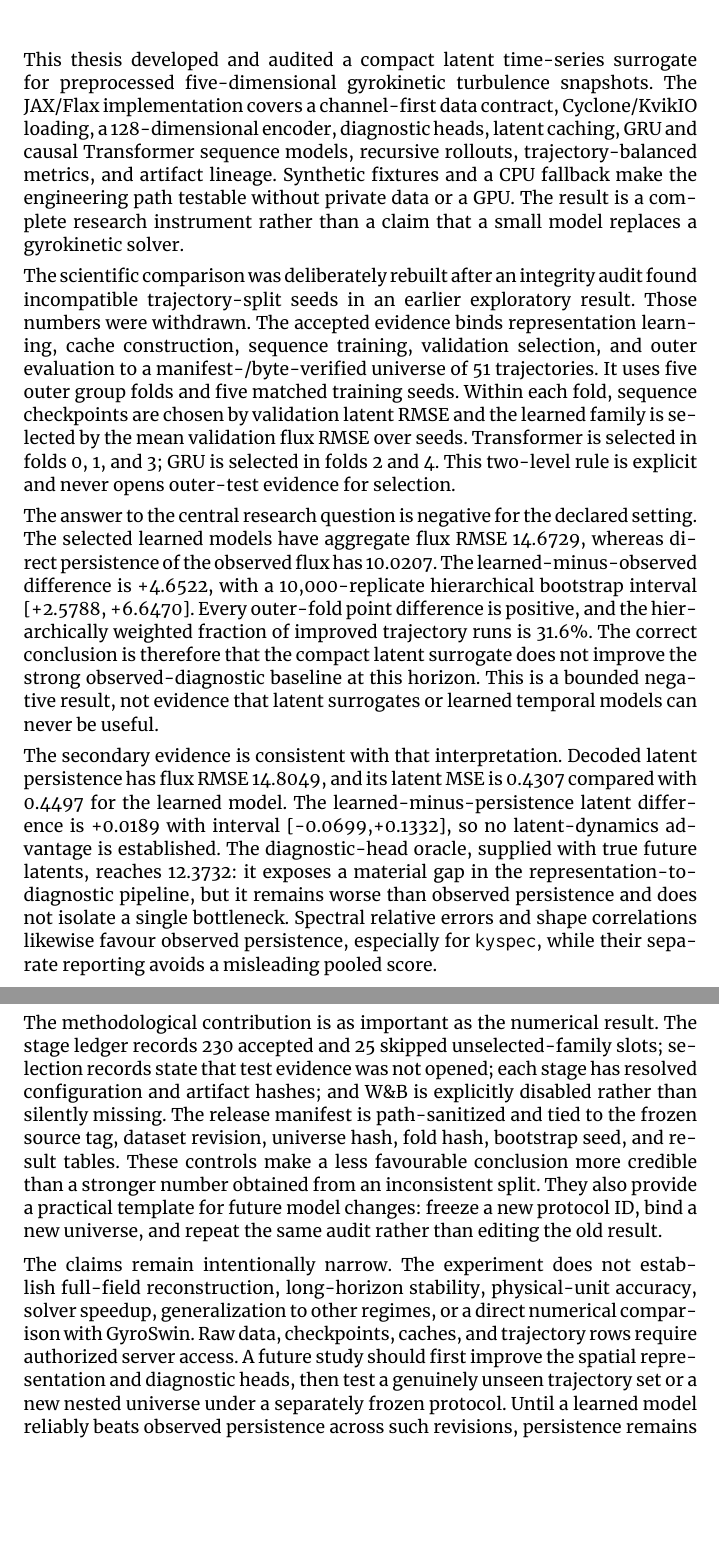
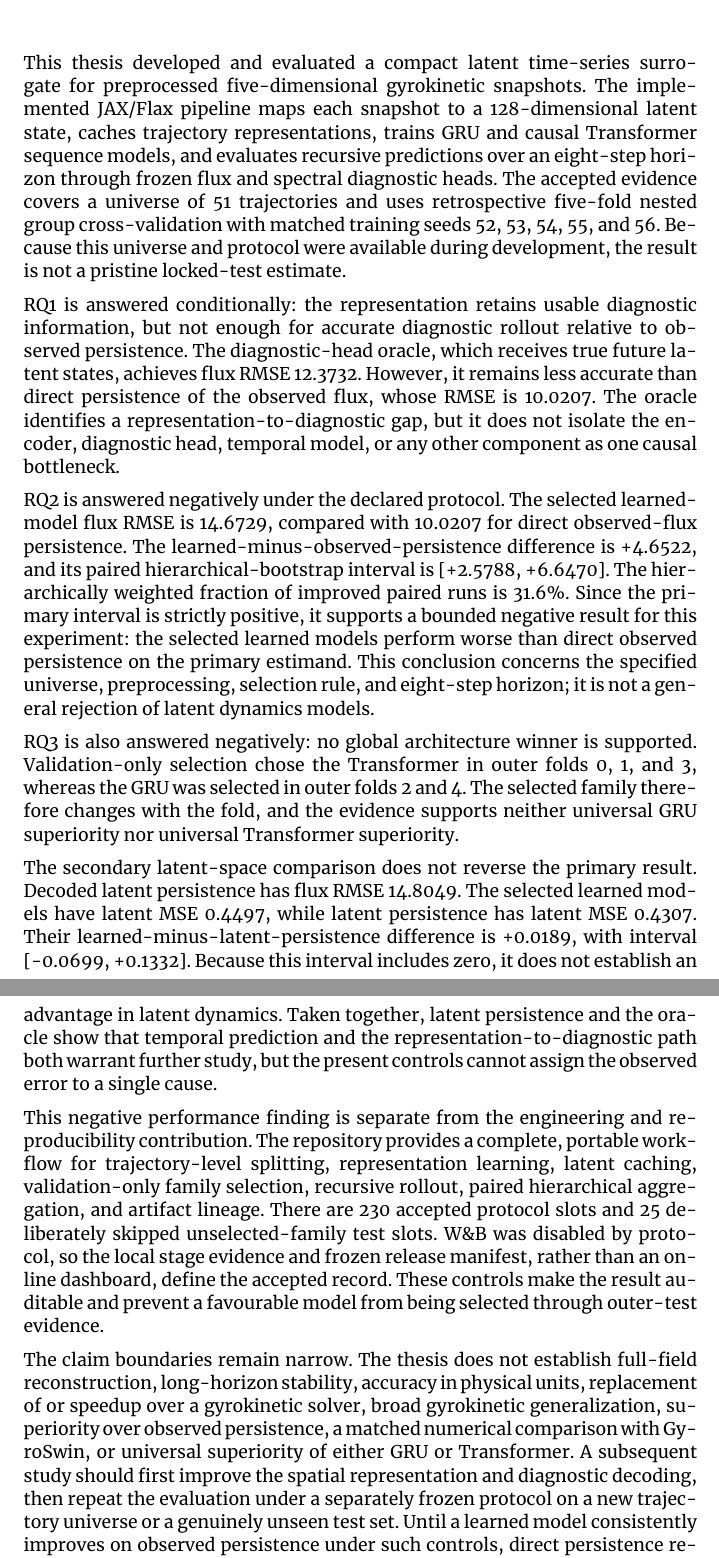
Before and after one commit to volodymyr-yelisieiev/gk-latent-surrogate-jax, a LaTeX thesis (thesis/main-thesis.tex, which reads thesis/08-conclusion.tex): two parts of pages 34 and 35 of 43, joined at a grey line, cut so that both start at the same text, the shorter picture padded with empty space. Compiled offline with XeLaTeX.

Commit message:
docs(thesis): revise abstracts and conclusion

```diff
--- a/thesis/08-conclusion.tex
+++ b/thesis/08-conclusion.tex
@@ -2,55 +2,58 @@
 \chapter{Conclusion}
 \label{chap:conclusion}
 
-This thesis developed and audited a compact latent time-series surrogate for preprocessed
-five-dimensional gyrokinetic turbulence snapshots. The JAX/Flax implementation covers a
-channel-first data contract, Cyclone/KvikIO loading, a 128-dimensional encoder, diagnostic heads,
-latent caching, GRU and causal Transformer sequence models, recursive rollouts, trajectory-balanced
-metrics, and artifact lineage. Synthetic fixtures and a CPU fallback make the engineering path
-testable without private data or a GPU. The result is a complete research instrument rather than a
-claim that a small model replaces a gyrokinetic solver.
+This thesis developed and evaluated a compact latent time-series surrogate for preprocessed
+five-dimensional gyrokinetic snapshots. The implemented JAX/Flax pipeline maps each snapshot to a
+128-dimensional latent state, caches trajectory representations, trains GRU and causal Transformer
+sequence models, and evaluates recursive predictions over an eight-step horizon through frozen flux
+and spectral diagnostic heads. The accepted evidence covers a universe of 51 trajectories and uses
+retrospective five-fold nested group cross-validation with matched training seeds 52, 53, 54, 55,
+and 56. Because this universe and protocol were available during development, the result is not a
+pristine locked-test estimate.
 
-The scientific comparison was deliberately rebuilt after an integrity audit found incompatible
-trajectory-split seeds in an earlier exploratory result. Those numbers were withdrawn. The
-accepted evidence binds representation learning, cache construction, sequence training, validation
-selection, and outer evaluation to a manifest-/byte-verified universe of 51 trajectories. It uses
-five outer group folds and five matched training seeds. Within each fold, sequence checkpoints are
-chosen by validation latent RMSE and the learned family is selected by the mean validation flux
-RMSE over seeds. Transformer is selected in folds 0, 1, and 3; GRU is selected in folds 2 and 4.
-This two-level rule is explicit and never opens outer-test evidence for selection.
+RQ1 is answered conditionally: the representation retains usable diagnostic information, but not
+enough for accurate diagnostic rollout relative to observed persistence. The diagnostic-head
+oracle, which receives true future latent states, achieves flux RMSE 12.3732. However, it remains
+less accurate than direct persistence of the observed flux, whose RMSE is 10.0207. The oracle
+identifies a representation-to-diagnostic gap, but it does not isolate the encoder, diagnostic head,
+temporal model, or any other component as one causal bottleneck.
 
-The answer to the central research question is negative for the declared setting. The selected
-learned models have aggregate flux RMSE 14.6729, whereas direct persistence of the observed flux
-has 10.0207. The learned-minus-observed difference is +4.6522, with a 10,000-replicate hierarchical
-bootstrap interval [+2.5788, +6.6470]. Every outer-fold point difference is positive, and the
-hierarchically weighted fraction of improved trajectory runs is 31.6\%. The correct conclusion is
-therefore that the compact latent surrogate does not improve the strong observed-diagnostic
-baseline at this horizon. This is a bounded negative result, not evidence that latent surrogates or
-learned temporal models can never be useful.
+RQ2 is answered negatively under the declared protocol. The selected learned-model flux RMSE is
+14.6729, compared with 10.0207 for direct observed-flux persistence. The
+learned-minus-observed-persistence difference is +4.6522, and its paired hierarchical-bootstrap
+interval is [+2.5788, +6.6470]. The hierarchically weighted fraction of improved paired runs is
+31.6\%. Since the primary interval is strictly positive, it supports a bounded negative result for
+this experiment: the selected learned models perform worse than direct observed persistence on the
+primary estimand. This conclusion concerns the specified universe, preprocessing, selection rule,
+and eight-step horizon; it is not a general rejection of latent dynamics models.
 
-The secondary evidence is consistent with that interpretation. Decoded latent persistence has
-flux RMSE 14.8049, and its latent MSE is 0.4307 compared with 0.4497 for the learned model. The
-learned-minus-persistence latent difference is +0.0189 with interval [-0.0699,+0.1332], so no
-latent-dynamics advantage is established. The diagnostic-head oracle, supplied with true future
-latents, reaches 12.3732: it exposes a material gap in the representation-to-diagnostic pipeline,
-but it remains worse than observed persistence and does not isolate a single bottleneck. Spectral
-relative errors and shape correlations likewise favour observed persistence, especially for
-$\code{kyspec}$, while their separate reporting avoids a misleading pooled score.
+RQ3 is also answered negatively: no global architecture winner is supported. Validation-only
+selection chose the Transformer in outer folds 0, 1, and 3, whereas the GRU was selected in outer
+folds 2 and 4. The selected family therefore changes with the fold, and the evidence supports
+neither universal GRU superiority nor universal Transformer superiority.
 
-The methodological contribution is as important as the numerical result. The stage ledger records
-230 accepted and 25 skipped unselected-family slots; selection records state that test evidence was
-not opened; each stage has resolved configuration and artifact hashes; and W\&B is explicitly
-disabled rather than silently missing. The release manifest is path-sanitized and tied to the
-frozen source tag, dataset revision, universe hash, fold hash, bootstrap seed, and result tables.
-These controls make a less favourable conclusion more credible than a stronger number obtained from
-an inconsistent split. They also provide a practical template for future model changes: freeze a
-new protocol ID, bind a new universe, and repeat the same audit rather than editing the old result.
+The secondary latent-space comparison does not reverse the primary result. Decoded latent
+persistence has flux RMSE 14.8049. The selected learned models have latent MSE 0.4497, while latent
+persistence has latent MSE 0.4307. Their learned-minus-latent-persistence difference is +0.0189,
+with interval [-0.0699, +0.1332]. Because this interval includes zero, it does not establish an
+advantage in latent dynamics. Taken together, latent persistence and the oracle show that temporal
+prediction and the representation-to-diagnostic path both warrant further study, but the present
+controls cannot assign the observed error to a single cause.
 
-The claims remain intentionally narrow. The experiment does not establish full-field
-reconstruction, long-horizon stability, physical-unit accuracy, solver speedup, generalization to
-other regimes, or a direct numerical comparison with GyroSwin. Raw data, checkpoints, caches, and
-trajectory rows require authorized server access. A future study should first improve the spatial
-representation and diagnostic heads, then test a genuinely unseen trajectory set or a new nested
-universe under a separately frozen protocol. Until a learned model reliably beats observed
-persistence across such revisions, persistence remains the appropriate reference and a complex
-architecture should not be presented as a surrogate success merely because its outputs are finite.
+This negative performance finding is separate from the engineering and reproducibility
+contribution. The repository provides a complete, portable workflow for trajectory-level splitting,
+representation learning, latent caching, validation-only family selection, recursive rollout,
+paired hierarchical aggregation, and artifact lineage. There are 230 accepted protocol slots and
+25 deliberately skipped unselected-family test slots. W\&B was disabled by protocol, so the local
+stage evidence and frozen release manifest, rather than an online dashboard, define the accepted
+record. These controls make the result auditable and prevent a favourable model from being selected
+through outer-test evidence.
+
+The claim boundaries remain narrow. The thesis does not establish full-field reconstruction,
+long-horizon stability, accuracy in physical units, replacement of or speedup over a gyrokinetic
+solver, broad gyrokinetic generalization, superiority over observed persistence, a matched numerical
+comparison with GyroSwin, or universal superiority of either GRU or Transformer. A subsequent study
+should first improve the spatial representation and diagnostic decoding, then repeat the evaluation
+under a separately frozen protocol on a new trajectory universe or a genuinely unseen test set.
+Until a learned model consistently improves on observed persistence under such controls, direct
+persistence remains the appropriate diagnostic reference.
```
Also changed, not shown: thesis/00-abstract.tex (+53 -52 lines).
